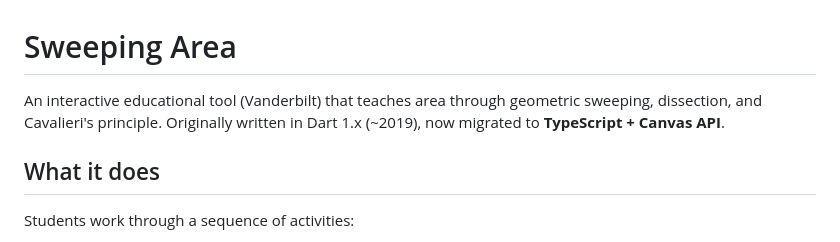
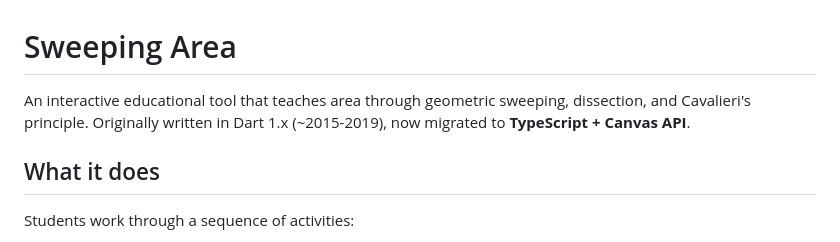
Before and after one commit to cbradyatinquire/sweepingarea, a Markdown page: README.md, the part around the change. Rendered like a GitHub page.

Commit message:
tweak to README

```diff
--- a/README.md
+++ b/README.md
@@ -1,6 +1,6 @@
 # Sweeping Area
 
-An interactive educational tool (Vanderbilt) that teaches area through geometric sweeping, dissection, and Cavalieri's principle. Originally written in Dart 1.x (~2019), now migrated to **TypeScript + Canvas API**.
+An interactive educational tool that teaches area through geometric sweeping, dissection, and Cavalieri's principle. Originally written in Dart 1.x (~2015-2019), now migrated to **TypeScript + Canvas API**.
 
 ## What it does
 
```
